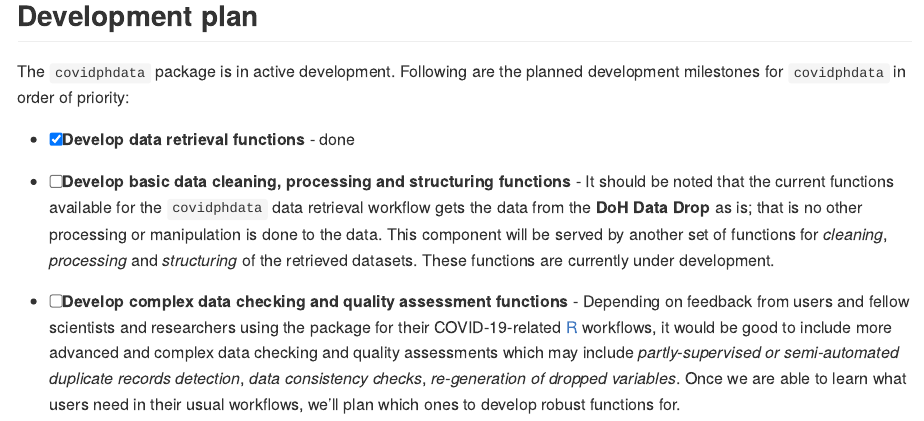
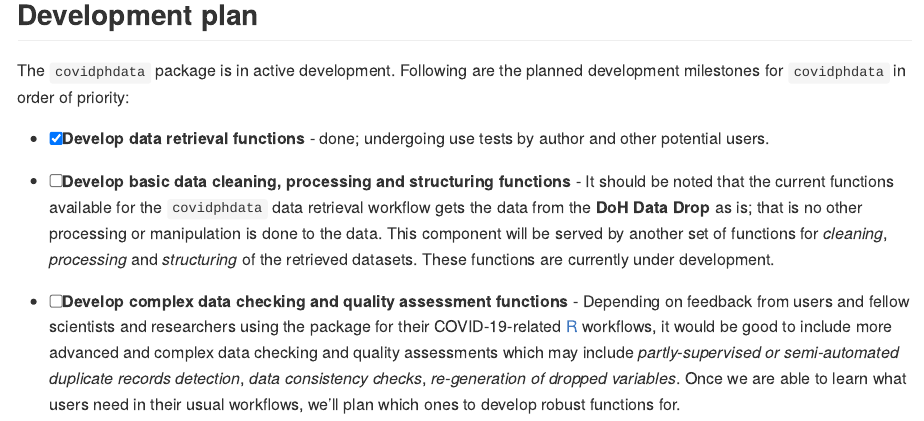
Before and after one commit to como-ph/covidphdata, an R Markdown document (README.Rmd): the page in a window 1100 px wide, from 7600 px down before the commit and from 7640 px down after it, so that both start at the same text. The pictures show the output file README.md that the author committed with the source, drawn offline in the style of GitHub; badge pictures from the web are left out.

Commit message:
update README

```diff
--- a/README.Rmd
+++ b/README.Rmd
@@ -225,7 +225,7 @@ datadrop_get(tbl = tab, fn = "Case Information", path = tempfile())
 
 The `covidphdata` package is in active development. Following are the planned development milestones for `covidphdata` in order of priority:
 
-* [X] **Develop data retrieval functions** - done
+* [X] **Develop data retrieval functions** - done; undergoing use tests by author and other potential users.
 
 * [ ] **Develop basic data cleaning, processing and structuring functions** - It should be noted that the current functions available for the `covidphdata` data retrieval workflow gets the data from the **DoH Data Drop** as is; that is no other processing or manipulation is done to the data. This component will be served by another set of functions for *cleaning*, *processing* and *structuring* of the retrieved datasets. These functions are currently under development.
 
```
Also changed, not shown: README.md.
